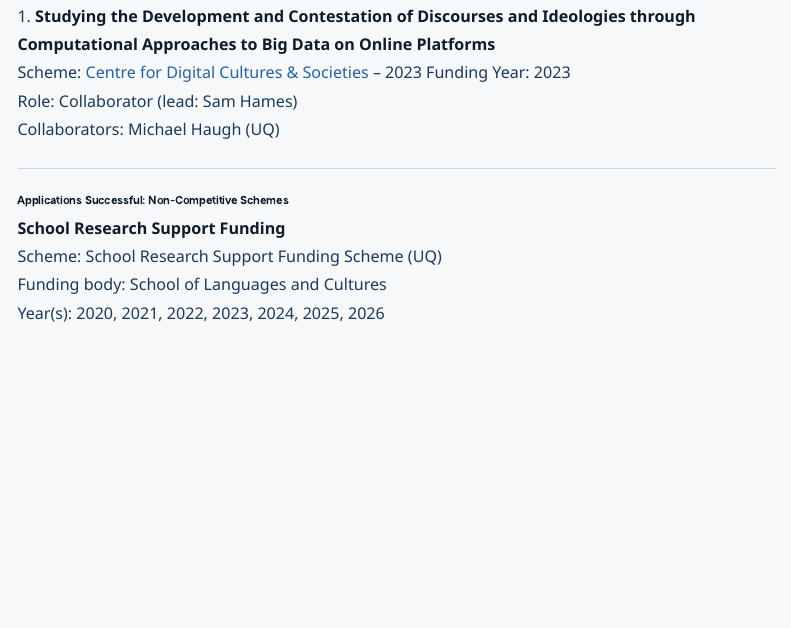
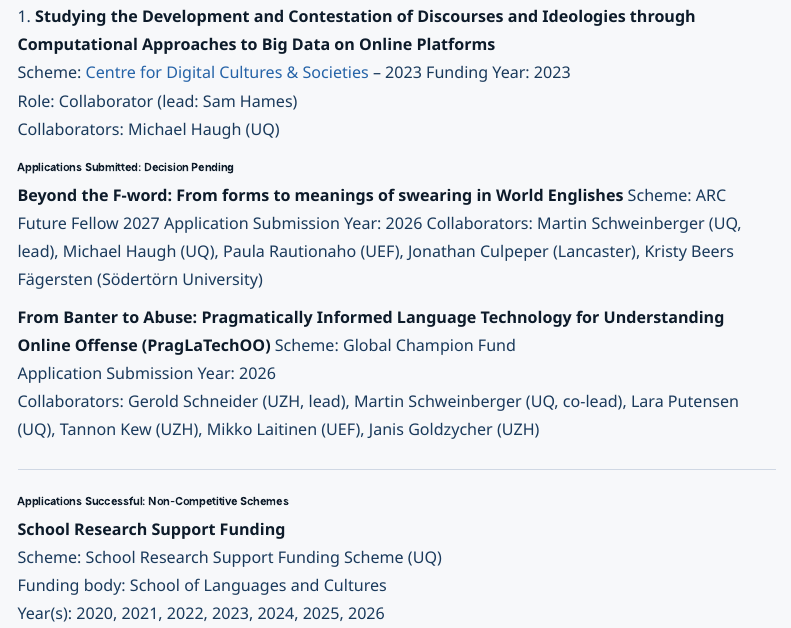
Before and after one commit to MartinSchweinberger/MartinSchweinberger.github.io, a Quarto document (awards.qmd): the page in a window 1100 px wide, from 3100 px down. Rendered offline with R 4.5, knitr and Pandoc in place of Quarto, with nearby package versions; menus at the side of the page are left out.

Commit message:
awards update

```diff
--- a/awards.qmd
+++ b/awards.qmd
@@ -126,7 +126,19 @@ Year: 2023
 Role: Collaborator (lead: Sam Hames)
 Collaborators: Michael Haugh (UQ)
 
+
+### Applications Submitted: Decision Pending
+
+**Beyond the F-word: From forms to meanings of swearing in World Englishes**
+Scheme: ARC Future Fellow 2027
+Application Submission Year: 2026
+Collaborators: Martin Schweinberger (UQ, lead), Michael Haugh (UQ), Paula Rautionaho (UEF), Jonathan Culpeper (Lancaster), Kristy Beers Fägersten (Södertörn University)
+
+**From Banter to Abuse: Pragmatically Informed Language Technology for Understanding Online Offense  (PragLaTechOO)**
+Scheme: Global Champion Fund
+Application Submission Year: 2026
+Collaborators: Gerold Schneider (UZH, lead), Martin Schweinberger (UQ, co-lead), Lara Putensen (UQ), Tannon Kew (UZH), Mikko Laitinen (UEF), Janis Goldzycher (UZH)
+
 ::: {.content-hidden}
 ::: {.callout-note}
----
 
```
Also changed, not shown: docs/search.json, awards.qmd (1 more changed lines), 2 other files.
